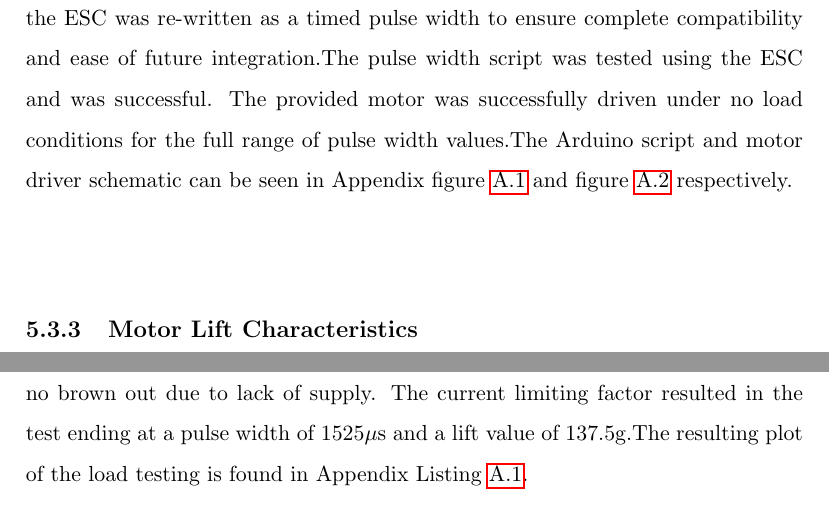
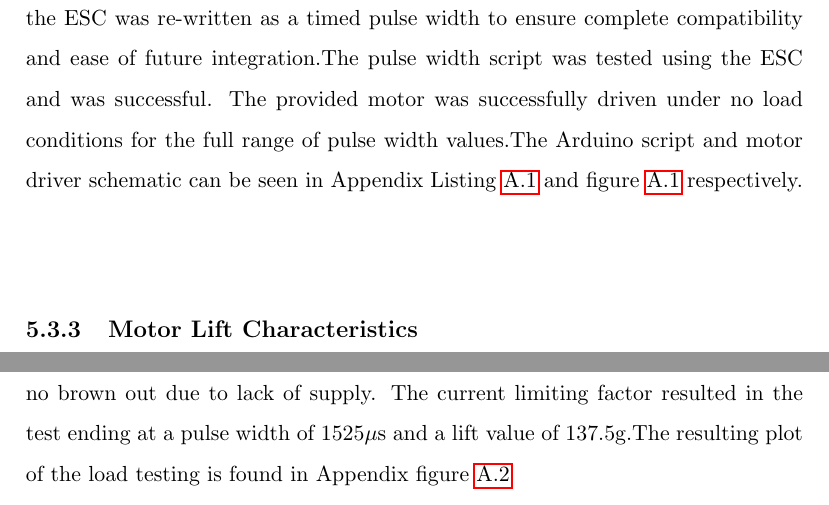
Before and after one commit to Brendoncamm/SYP, a LaTeX paper (Documents/First Semester Report/report.tex, which reads Documents/First Semester Report/Section Verbatim/preliminary_results.tex): two parts of page 20 of 36, joined at a grey line, cut so that both start at the same text. Compiled offline with pdfLaTeX.

Commit message:
Fixed Figure References

```diff
--- a/Documents/First Semester Report/Section Verbatim/preliminary_results.tex
+++ b/Documents/First Semester Report/Section Verbatim/preliminary_results.tex
@@ -79,7 +79,7 @@ Through programming, the voltage across the potentiometer was taken into the Ard
 
 The Afro ESC 12Amp BEC UltraLite Multirotor ESC V3 was tested at St. Mary's University with the assistance of Dr. Rhinelander. An Arduino running a script to map a potentiometer to a PWM duty cycle was used as an attempt to control the motor through the ESC. A 12V power supply fed the ESC while the Arduino controlled the duty cycle of the speed controller producing a voltage output to control the motor speed.
 
-The ESC testing was successful, the testing proved the Arduino's capability to control the motor with a variable input. The testing had flaws as a PWM duty cycle was used instead of a timed pulse width input. The duty cycle had potential of operating correctly as the range of times could have been calibrated to a range in the duty cycle although this method proved to be difficult due to low values causing the ESC to enter calibration mode. The script used to operate the ESC was re-written as a timed pulse width to ensure complete compatibility and ease of future integration.The pulse width script was tested using the ESC and was successful. The provided motor was successfully driven under no load conditions for the full range of pulse width values.The Arduino script and motor driver schematic can be seen in Appendix figure \ref{fig:Motor_Drive_Schem} and figure \ref{fig:Motor_Char} respectively.
+The ESC testing was successful, the testing proved the Arduino's capability to control the motor with a variable input. The testing had flaws as a PWM duty cycle was used instead of a timed pulse width input. The duty cycle had potential of operating correctly as the range of times could have been calibrated to a range in the duty cycle although this method proved to be difficult due to low values causing the ESC to enter calibration mode. The script used to operate the ESC was re-written as a timed pulse width to ensure complete compatibility and ease of future integration.The pulse width script was tested using the ESC and was successful. The provided motor was successfully driven under no load conditions for the full range of pulse width values.The Arduino script and motor driver schematic can be seen in Appendix Listing \ref{lst:Driver_Script} and figure \ref{fig:Motor_Drive_Schem} respectively.
 
  \subsubsection{Motor Lift Characteristics}
 
@@ -87,7 +87,7 @@ The ESC testing was successful, the testing proved the Arduino's capability to c
 
  The test was performed beginning at a pulse width of 1127$\mu$s which was found through experimentation to be the cut in pulse width for motor operation. The test was performed at increments of 25$\mu$s. The resultant current draw values and lift values were documented. The lift values were used to create a simulink lookup table to characterize the motor's available force for simulation purposes.
 
- During the load testing, it was noticed that the current draw from the individual motor was high. The power supply being used had a current limit of 3 A therefore the maximum current draw allowed during testing was 2.95 A to ensure no brown out due to lack of supply. The current limiting factor resulted in the test ending at a pulse width of 1525$\mu$s and a lift value of 137.5g.The resulting plot of the load testing is found in Appendix Listing \ref{lst:Driver_Script}.
+ During the load testing, it was noticed that the current draw from the individual motor was high. The power supply being used had a current limit of 3 A therefore the maximum current draw allowed during testing was 2.95 A to ensure no brown out due to lack of supply. The current limiting factor resulted in the test ending at a pulse width of 1525$\mu$s and a lift value of 137.5g.The resulting plot of the load testing is found in Appendix figure \ref{fig:Motor_Char}
 
   \subsubsection{Wi-Fi and Bluetooth Range}
 
```
Also changed, not shown: Documents/First Semester Report/report.pdf, 1 other file.
